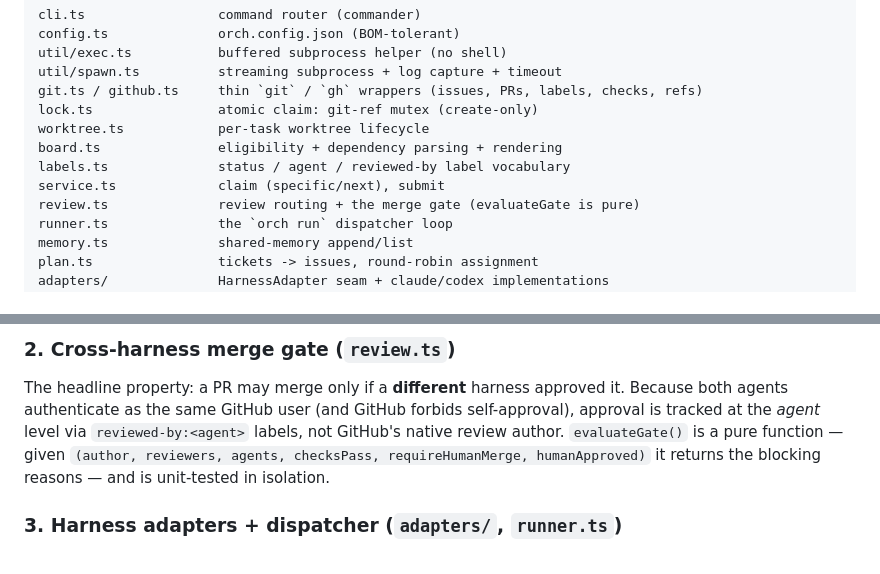
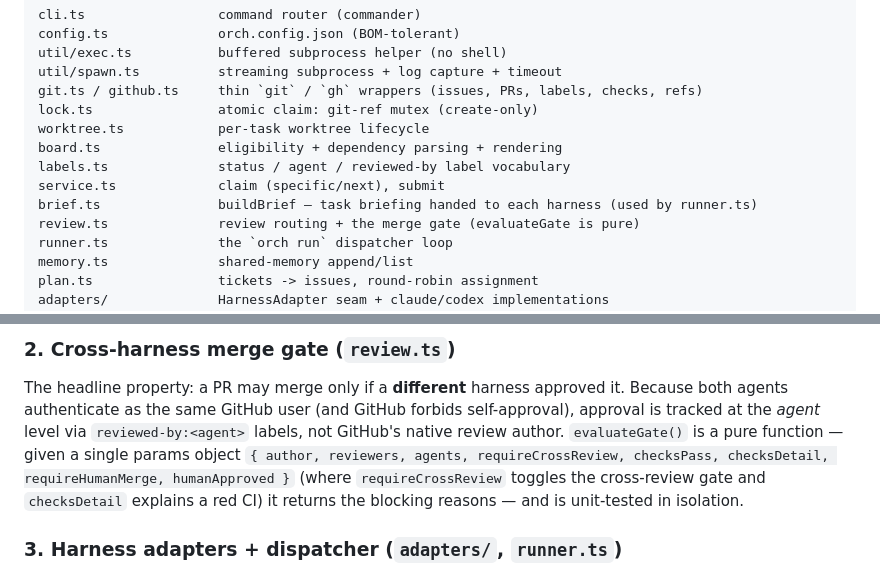
Before and after one commit to kehuydietlatoi/harness_orchestrator, a Markdown page: docs/ARCHITECTURE.md, 2 parts joined by grey strips. GitHub-like rendering.

```diff
--- a/docs/ARCHITECTURE.md
+++ b/docs/ARCHITECTURE.md
@@ -23,6 +23,7 @@ worktree.ts            per-task worktree lifecycle
 board.ts               eligibility + dependency parsing + rendering
 labels.ts              status / agent / reviewed-by label vocabulary
 service.ts             claim (specific/next), submit
+brief.ts               buildBrief — task briefing handed to each harness (used by runner.ts)
 review.ts              review routing + the merge gate (evaluateGate is pure)
 runner.ts              the `orch run` dispatcher loop
 memory.ts              shared-memory append/list
@@ -47,8 +48,10 @@ The headline property: a PR may merge only if a **different** harness approved i
 Because both agents authenticate as the same GitHub user (and GitHub forbids
 self-approval), approval is tracked at the *agent* level via `reviewed-by:<agent>`
 labels, not GitHub's native review author. `evaluateGate()` is a pure function —
-given `(author, reviewers, agents, checksPass, requireHumanMerge, humanApproved)`
-it returns the blocking reasons — and is unit-tested in isolation.
+given a single params object `{ author, reviewers, agents, requireCrossReview,
+checksPass, checksDetail, requireHumanMerge, humanApproved }` (where
+`requireCrossReview` toggles the cross-review gate and `checksDetail` explains a
+red CI) it returns the blocking reasons — and is unit-tested in isolation.
 
 ### 3. Harness adapters + dispatcher (`adapters/`, `runner.ts`)
 
```
Also changed, not shown: README.md (+7 -1 lines).
